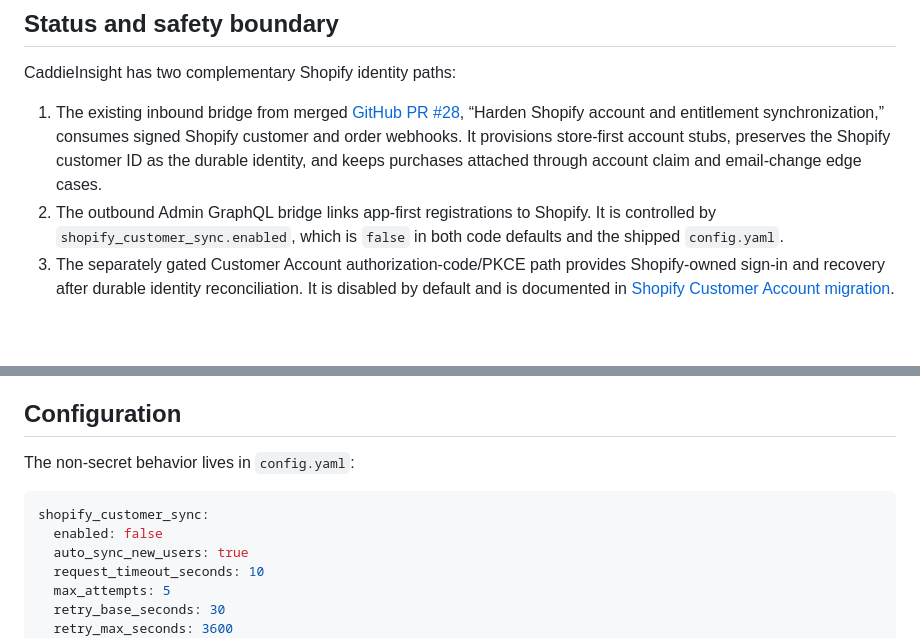
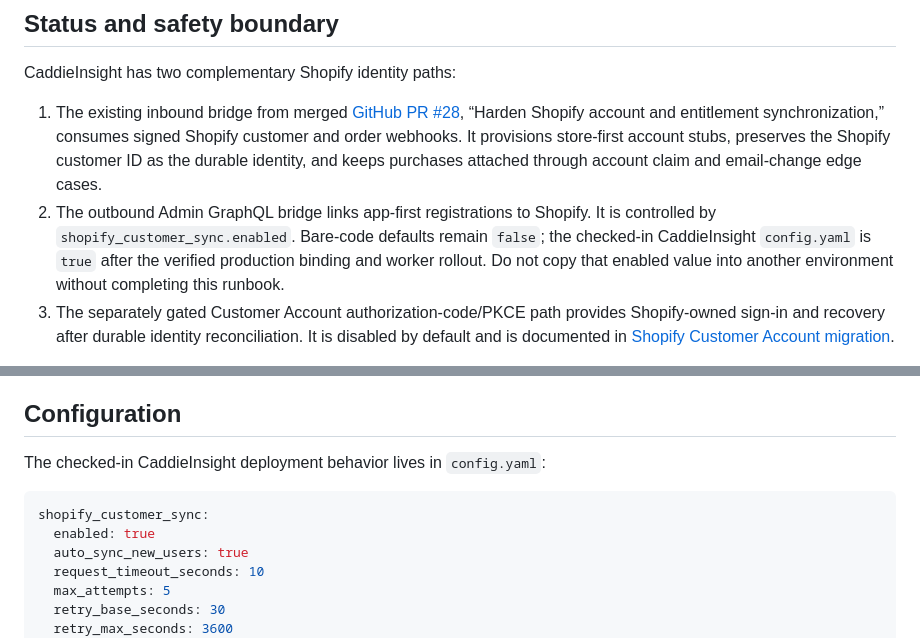
Before and after one commit to kylejames0513-bot/SwingLab, a Markdown page: docs/shopify-customer-sync.md, 2 parts joined by grey strips. GitHub-like rendering; blank space fills up the shorter version.

````diff
--- a/docs/shopify-customer-sync.md
+++ b/docs/shopify-customer-sync.md
@@ -11,8 +11,10 @@ CaddieInsight has two complementary Shopify identity paths:
    stubs, preserves the Shopify customer ID as the durable identity, and keeps
    purchases attached through account claim and email-change edge cases.
 2. The outbound Admin GraphQL bridge links app-first registrations to Shopify.
-   It is controlled by `shopify_customer_sync.enabled`, which is `false` in
-   both code defaults and the shipped `config.yaml`.
+   It is controlled by `shopify_customer_sync.enabled`. Bare-code defaults
+   remain `false`; the checked-in CaddieInsight `config.yaml` is `true` after
+   the verified production binding and worker rollout. Do not copy that
+   enabled value into another environment without completing this runbook.
 3. The separately gated Customer Account authorization-code/PKCE path provides
    Shopify-owned sign-in and recovery after durable identity reconciliation.
    It is disabled by default and is documented in
@@ -106,11 +108,11 @@ version-controlled Shopify app configuration are verified against `2026-07`.
 
 ## Configuration
 
-The non-secret behavior lives in `config.yaml`:
+The checked-in CaddieInsight deployment behavior lives in `config.yaml`:
 
 ```yaml
 shopify_customer_sync:
-  enabled: false
+  enabled: true
   auto_sync_new_users: true
   request_timeout_seconds: 10
   max_attempts: 5
````
Also changed, not shown: README.md (+4 -2 lines), docs/deployment.md (+4 -3 lines).
